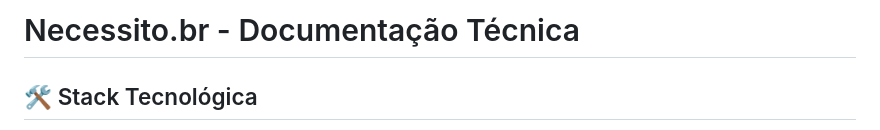
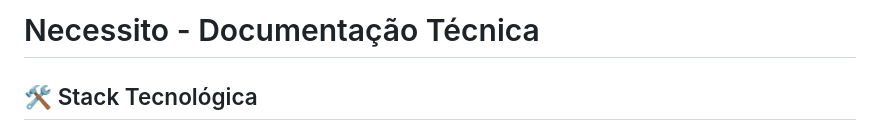
Before and after one commit to melojrx/necessito, a Markdown page: readme-dev.md, the part around the change. Drawn GitHub-style.

```diff
--- a/readme-dev.md
+++ b/readme-dev.md
@@ -1,4 +1,4 @@
-# Necessito.br - Documentação Técnica
+# Necessito - Documentação Técnica
 
 ## 🛠️ Stack Tecnológica
 - Python 3.8+
```
